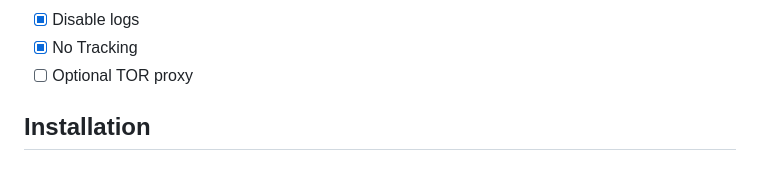
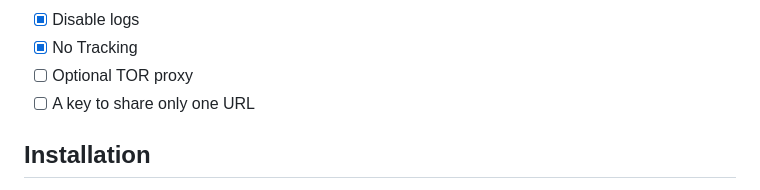
Before and after one commit to everywall/ladder, a Markdown page: README.md, the part around the change. GitHub-like rendering.

```diff
--- a/README.md
+++ b/README.md
@@ -32,6 +32,7 @@ Certain sites may display missing images or encounter formatting issues. This ca
 - [x] Disable logs
 - [x] No Tracking
 - [ ] Optional TOR proxy
+- [ ] A key to share only one URL
 
 ## Installation
 
```
